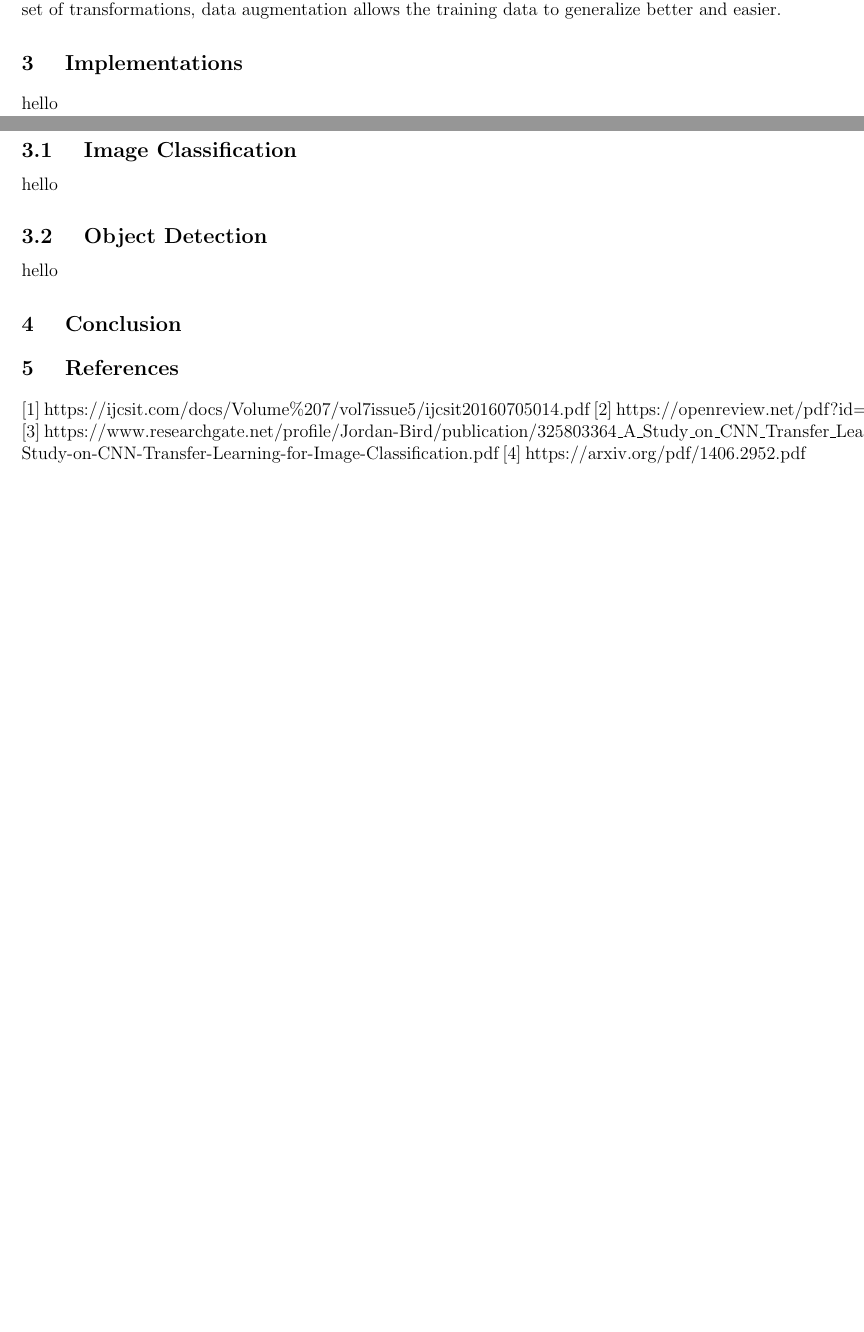
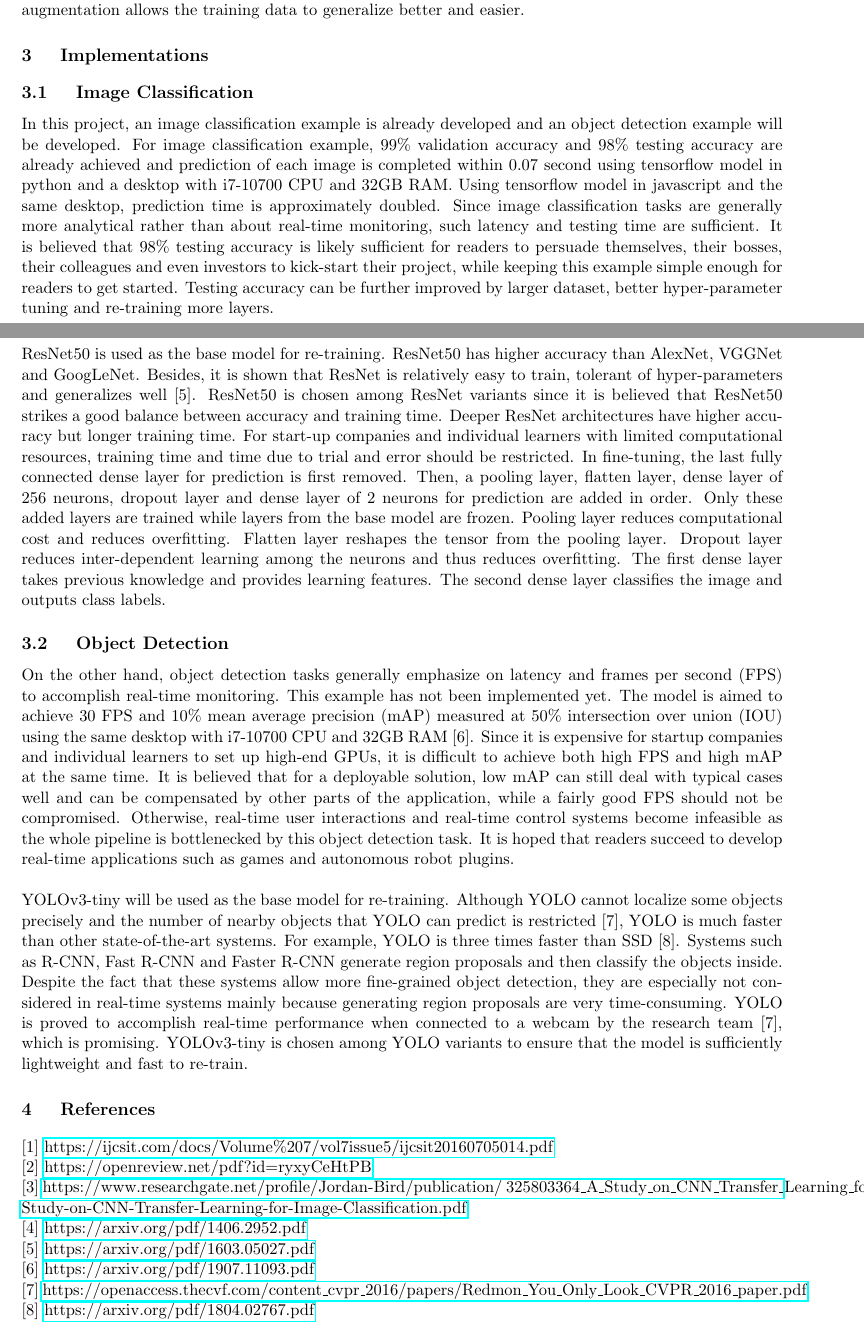
Before and after one commit to michaelfong2017/cnn, a LaTeX document (project/proposal/proposal.tex): two parts of pages 2 and 3 of 3, joined at a grey line, cut so that both start at the same text, the shorter picture padded with empty space. Compiled offline with pdfLaTeX.

Commit message:
proposal

```diff
--- a/project/proposal/proposal.tex
+++ b/project/proposal/proposal.tex
@@ -1,4 +1,4 @@
-\documentclass[12pt]{article}
+\documentclass[11pt]{article}
 
 % Any percent sign marks a comment to the end of the line
 
@@ -81,21 +81,34 @@ Feature extraction in transfer learning is the process of using pre-trained netw
 Data augmentation is a process of applying random transformations, such as flipping, shifting, rotation, zooming, changing brightness and changing colours, to increase the diversity of training data to reduce overfitting. Indeed, the original batch is replaced by the new randomly transformed batch. As real-world data can have great variance in terms of transformation, training data need to capture them. Since it is difficult and expensive to obtain training data under a comprehensive set of transformations, data augmentation allows the training data to generalize better and easier.
 
 \section*{\large{3 \hspace{10pt} Implementations}}
-hello
 
 \subsection*{3.1 \hspace{10pt} Image Classification}
-hello
+In this project, an image classification example is already developed and an object detection example will be developed. For image classification example, 99\% validation accuracy and 98\% testing accuracy are already achieved and prediction of each image is completed within 0.07 second using tensorflow model in python and a desktop with i7-10700 CPU and 32GB RAM. Using tensorflow model in javascript and the same desktop, prediction time is approximately doubled. Since image classification tasks are generally more analytical rather than about real-time monitoring, such latency and testing time are sufficient. It is believed that 98\% testing accuracy is likely sufficient for readers to persuade themselves, their bosses, their colleagues and even investors to kick-start their project, while keeping this example simple enough for readers to get started. Testing accuracy can be further improved by larger dataset, better hyper-parameter tuning and re-training more layers. \\
+\\
+ResNet50 is used as the base model for re-training. ResNet50 has higher accuracy than AlexNet, VGGNet and GoogLeNet. Besides, it is shown that ResNet is relatively easy to train, tolerant of hyper-parameters and generalizes well [5]. ResNet50 is chosen among ResNet variants since it is believed that ResNet50 strikes a good balance between accuracy and training time. Deeper ResNet architectures have higher accuracy but longer training time. For start-up companies and individual learners with limited computational resources, training time and time due to trial and error should be restricted. In fine-tuning, the last fully connected dense layer for prediction is first removed. Then, a pooling layer, flatten layer, dense layer of 256 neurons, dropout layer and dense layer of 2 neurons for prediction are added in order. Only these added layers are trained while layers from the base model are frozen. Pooling layer reduces computational cost and reduces overfitting. Flatten layer reshapes the tensor from the pooling layer. Dropout layer reduces inter-dependent learning among the neurons and thus reduces overfitting. The first dense layer takes previous knowledge and provides learning features. The second dense layer classifies the image and outputs class labels.
 
 \subsection*{3.2 \hspace{10pt} Object Detection}
-hello
+On the other hand, object detection tasks generally emphasize on latency and frames per second (FPS) to accomplish real-time monitoring. This example has not been implemented yet. The model is aimed to achieve 30 FPS and 10\% mean average precision (mAP) measured at 50\% intersection over union (IOU) using the same desktop with i7-10700 CPU and 32GB RAM [6]. Since it is expensive for startup companies and individual learners to set up high-end GPUs, it is difficult to achieve both high FPS and high mAP at the same time. It is believed that for a deployable solution, low mAP can still deal with typical cases well and can be compensated by other parts of the application, while a fairly good FPS should not be compromised. Otherwise, real-time user interactions and real-time control systems become infeasible as the whole pipeline is bottlenecked by this object detection task. It is hoped that readers succeed to develop real-time applications such as games and autonomous robot plugins. \\
+\\
+YOLOv3-tiny will be used as the base model for re-training. Although YOLO cannot localize some objects precisely and the number of nearby objects that YOLO can predict is restricted [7], YOLO is much faster than other state-of-the-art systems. For example, YOLO is three times faster than SSD [8]. Systems such as R-CNN, Fast R-CNN and Faster R-CNN generate region proposals and then classify the objects inside. Despite the fact that these systems allow more fine-grained object detection, they are especially not considered in real-time systems mainly because generating region proposals are very time-consuming. YOLO is proved to accomplish real-time performance when connected to a webcam by the research team [7], which is promising. YOLOv3-tiny is chosen among YOLO variants to ensure that the model is sufficiently lightweight and fast to re-train.
 
+\section*{\large{4 \hspace{10pt} References}}
+\noindent{[1] \href{https://ijcsit.com/docs/Volume\%207/vol7issue5/ijcsit20160705014.pdf}{https://ijcsit.com/docs/Volume\%207/vol7issue5/ijcsit20160705014.pdf}}
 
+\noindent{[2] \href{https://openreview.net/pdf?id=ryxyCeHtPB}{https://openreview.net/pdf?id=ryxyCeHtPB}}
 
-\section*{\large{4 \hspace{10pt} Conclusion}}
+\noindent{[3] \href{https://www.researchgate.net/profile/Jordan-Bird/publication/
+325803364\_A\_Study\_on\_CNN\_Transfer\_Learning\_for\_Image\_Classification/links/5bd8874b92851c6b279a23ea/A-Study-on-CNN-Transfer-Learning-for-Image-Classification.pdf}{https://www.researchgate.net/profile/Jordan-Bird/publication/
+325803364\_A\_Study\_on\_CNN\_Transfer\_Learning\_for\_Image\_Classification/links/5bd8874b92851c6b279a23ea/A-Study-on-CNN-Transfer-Learning-for-Image-Classification.pdf}}
 
-\section*{\large{5 \hspace{10pt} References}}
-[1] https://ijcsit.com/docs/Volume\%207/vol7issue5/ijcsit20160705014.pdf
-[2] https://openreview.net/pdf?id=ryxyCeHtPB
-[3] https://www.researchgate.net/profile/Jordan-Bird/publication/325803364\_A\_Study\_on\_CNN\_Transfer\_Learning\_for\_Image\_Classification/links/5bd8874b92851c6b279a23ea/A-Study-on-CNN-Transfer-Learning-for-Image-Classification.pdf
-[4] https://arxiv.org/pdf/1406.2952.pdf
+\noindent{[4] \href{https://arxiv.org/pdf/1406.2952.pdf}{https://arxiv.org/pdf/1406.2952.pdf}}
+
+\noindent{[5] \href{https://arxiv.org/pdf/1603.05027.pdf}{https://arxiv.org/pdf/1603.05027.pdf}}
+
+\noindent{[6] \href{https://arxiv.org/pdf/1907.11093.pdf}{https://arxiv.org/pdf/1907.11093.pdf}}
+
+\noindent{[7] \href{https://openaccess.thecvf.com/content\_cvpr\_2016/papers/Redmon\_You\_Only\_Look\_CVPR\_2016\_paper.pdf}{https://openaccess.thecvf.com/content\_cvpr\_2016/papers/Redmon\_You\_Only\_Look\_CVPR\_2016\_paper.pdf}}
+
+\noindent{[8] \href{https://arxiv.org/pdf/1804.02767.pdf}{https://arxiv.org/pdf/1804.02767.pdf}}
+
 \end{document}
```
Also changed, not shown: project/proposal/proposal.pdf, project/proposal/proposal.tex (4 more changed lines), 2 other files.
